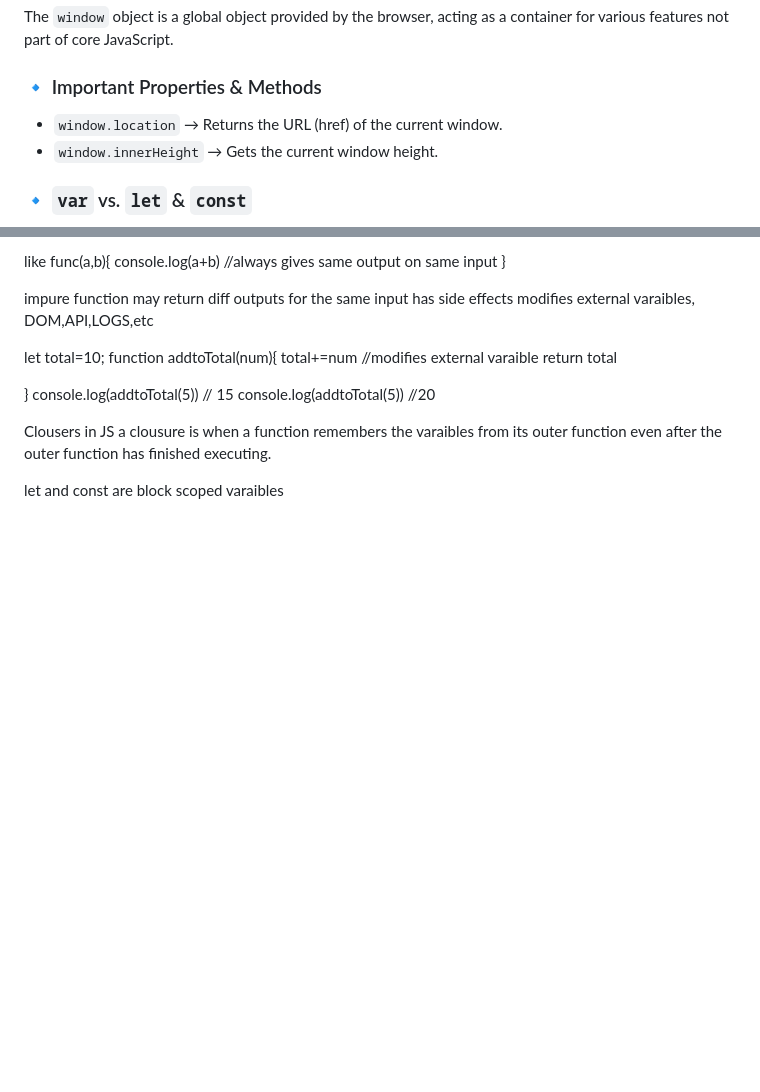
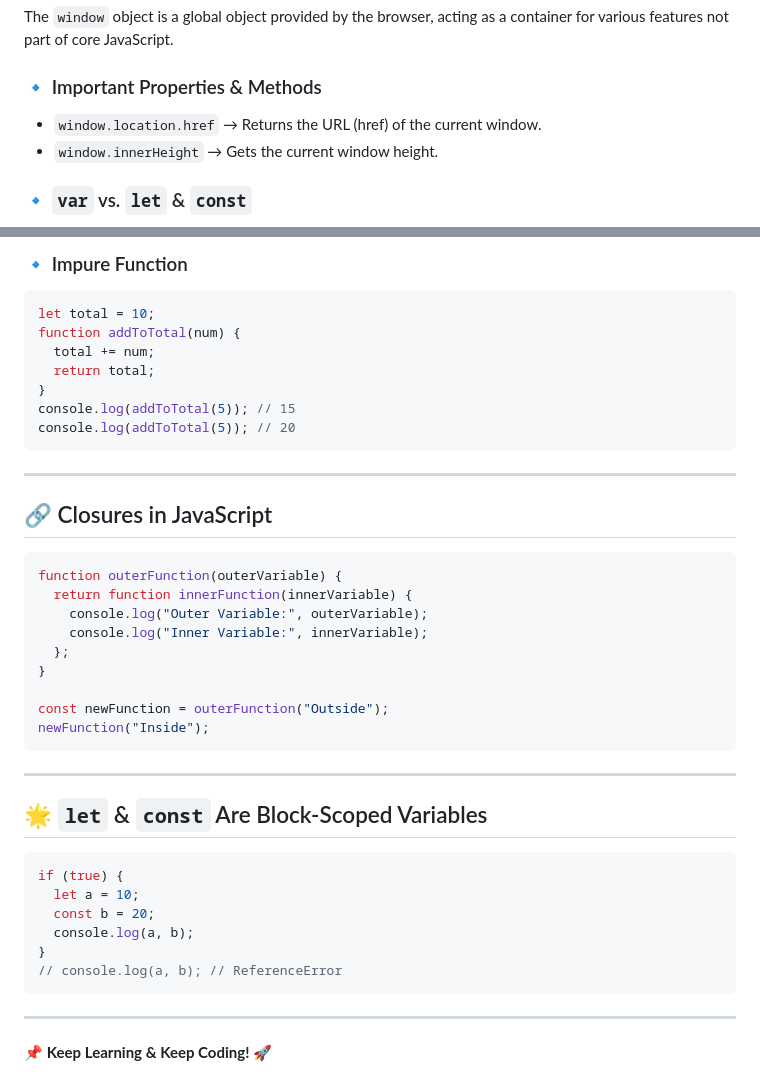
Before and after one commit to hanzla-sib/AdvanceJS, a Markdown page: readme.md, 2 parts joined by grey strips. GitHub-like rendering; blank space fills up the shorter version.

````diff
--- a/readme.md
+++ b/readme.md
@@ -4,7 +4,7 @@
 The `window` object is a global object provided by the browser, acting as a container for various features not part of core JavaScript.
 
 ### 🔹 Important Properties & Methods
-- `window.location` → Returns the URL (href) of the current window.
+- `window.location.href` → Returns the URL (href) of the current window.
 - `window.innerHeight` → Gets the current window height.
 
 ### 🔹 `var` vs. `let` & `const`
@@ -196,25 +214,42 @@ has no side effect does not change external varaibles, DOM,API,calls,etc
 
-like func(a,b){
-    console.log(a+b) //always gives same output on same input
+### 🔹 Impure Function
+```js
+let total = 10;
+function addToTotal(num) {
+  total += num;
+  return total;
+}
+console.log(addToTotal(5)); // 15
+console.log(addToTotal(5)); // 20
+```
+
+---
+
+## 🔗 Closures in JavaScript
+```js
+function outerFunction(outerVariable) {
+  return function innerFunction(innerVariable) {
+    console.log("Outer Variable:", outerVariable);
+    console.log("Inner Variable:", innerVariable);
+  };
 }
 
+const newFunction = outerFunction("Outside");
+newFunction("Inside");
+```
 
-impure function
-may return diff outputs for the same input
-has side effects modifies external varaibles, DOM,API,LOGS,etc
+---
 
-let total=10;
-function addtoTotal(num){
-    total+=num //modifies external varaible
-    return total
+## 🌟 `let` & `const` Are Block-Scoped Variables
+```js
+if (true) {
+  let a = 10;
+  const b = 20;
+  console.log(a, b);
+}
+// console.log(a, b); // ReferenceError
+```
 
-}
-console.log(addtoTotal(5)) // 15
-console.log(addtoTotal(5)) //20
+---
 
-
-Clousers in JS
-a clousure is when a function remembers the varaibles from its outer function even after the outer function has finished executing.
-
-
-let and const are block scoped varaibles
+📌 **Keep Learning & Keep Coding! 🚀**
````
Also changed, not shown: other parts of readme.md (+107 -89 lines).
